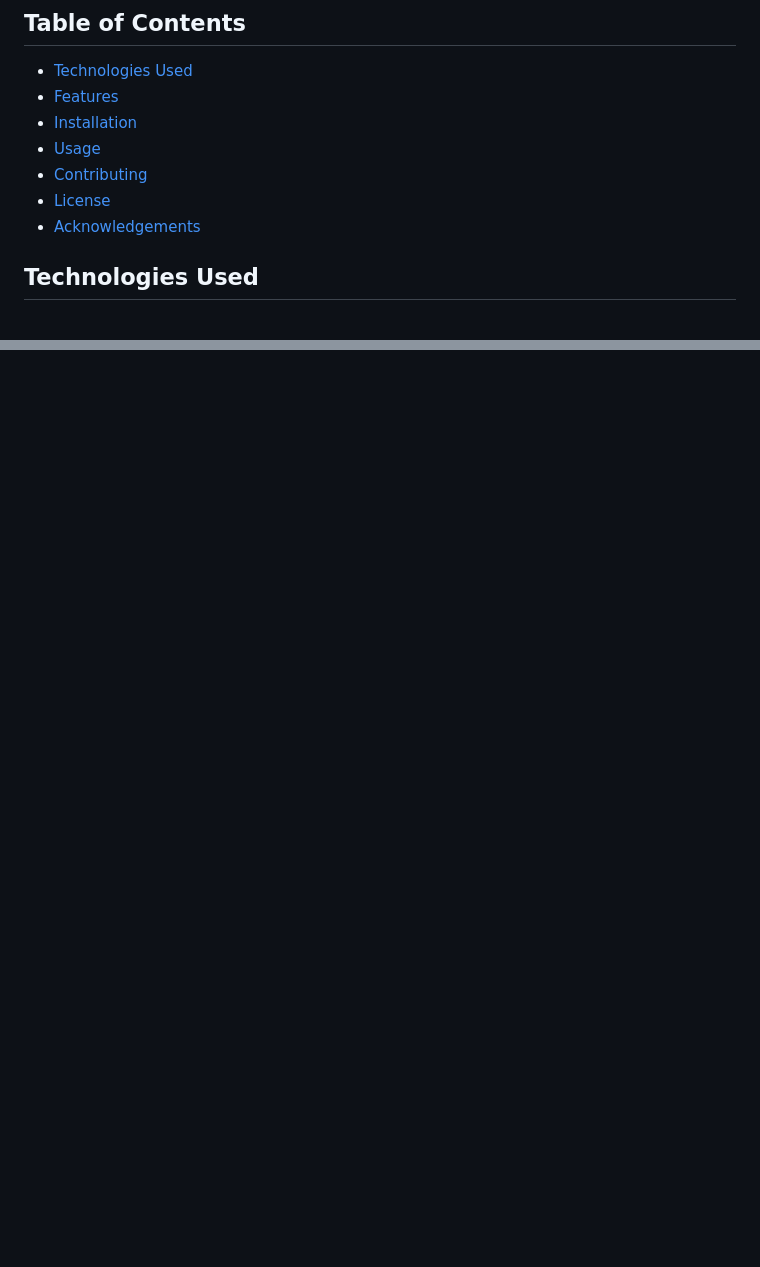
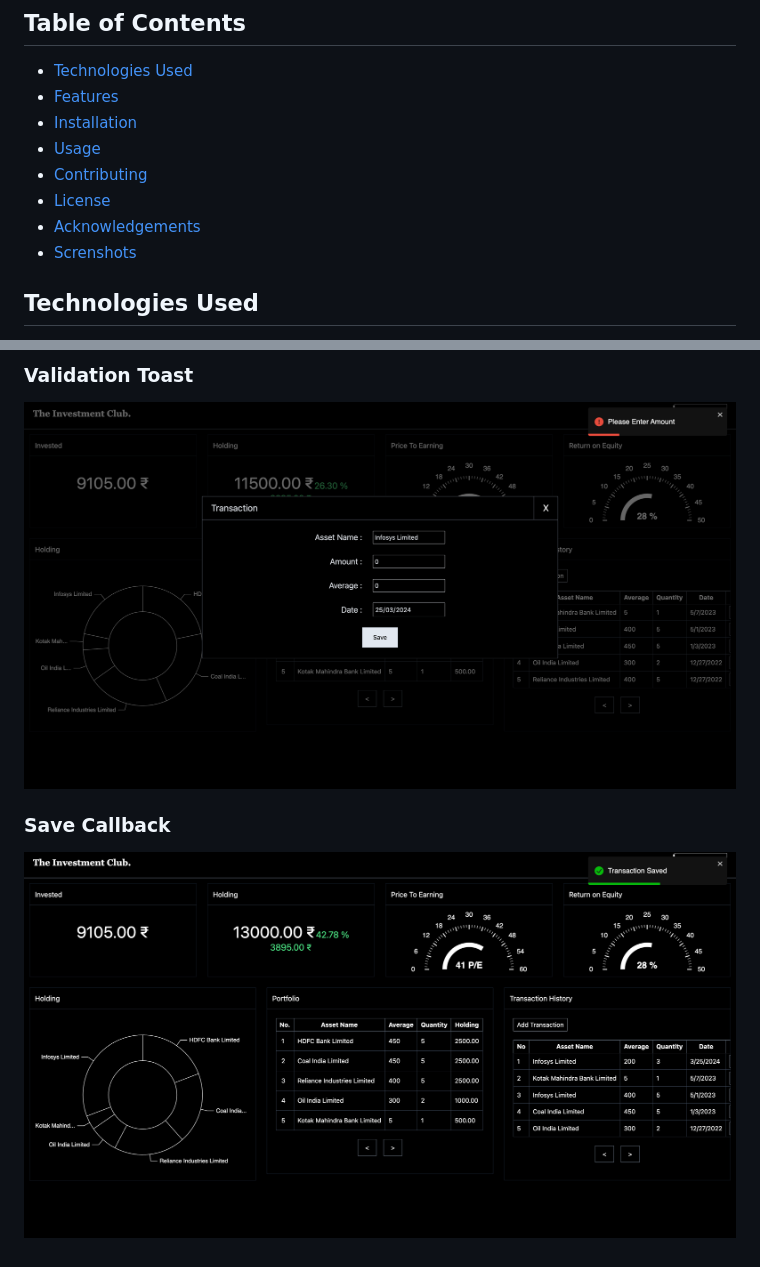
Before and after one commit to tusharchaudhari30/boringinvestment, a Markdown page: README.md, 2 parts joined by grey strips. Rendered like a GitHub page; pictures changed too: documentation/screenshot/callbacktoast.png (added), documentation/screenshot/toast.png (added); blank space fills up the shorter version.

```diff
--- a/README.md
+++ b/README.md
@@ -12,6 +13,7 @@ Boring Investment Club is a personal finance project focusing on portfolio manag
 - [Contributing](#contributing)
 - [License](#license)
 - [Acknowledgements](#acknowledgements)
+- [Screnshots](#screenshots)
 
 ## Technologies Used
 
@@ -52,0 +70,7 @@ This project is licensed under the MIT License.
+### Validation Toast
+
+![Validation](documentation/screenshot/toast.png)
+
+### Save Callback
+
+![save](documentation/screenshot/callbacktoast.png)
```
Also changed, not shown: other parts of README.md (+16 -0 lines), documentation/screenshot/home.png (added), documentation/screenshot/login.png (added), documentation/screenshot/searchstock.png (added).
